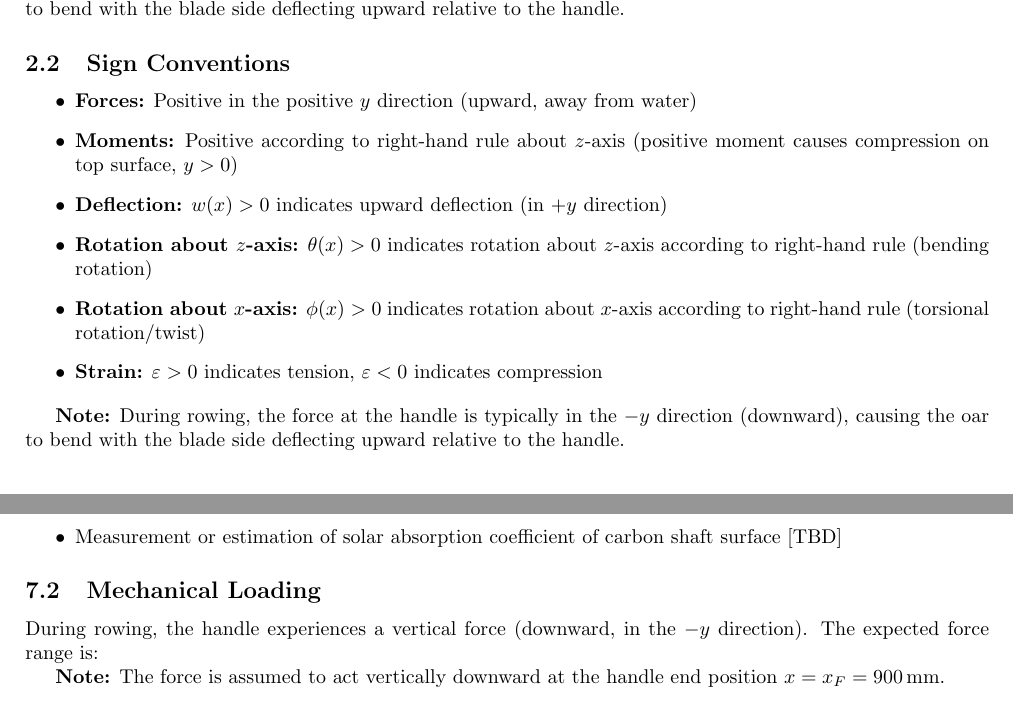
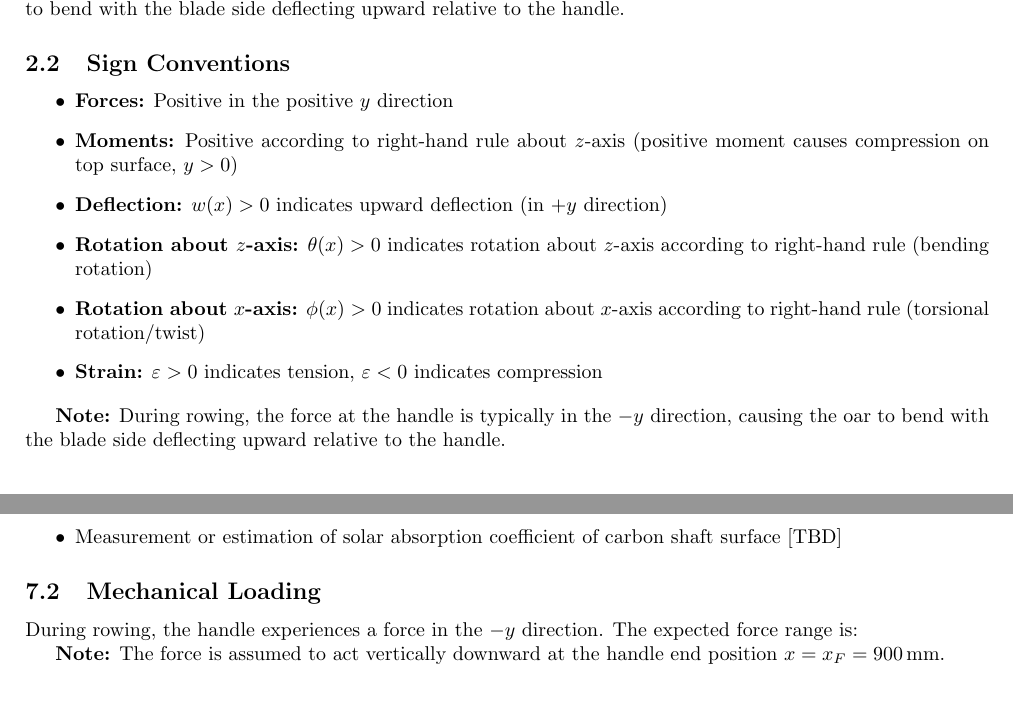
Before and after one commit to sylvanoMTL/BendingMeasurementTheory, a LaTeX document (oar_measurement_system_specification.tex, which reads sections/coordinate_system.tex, sections/operating_conditions.tex): two parts of pages 3 and 8 of 16, joined at a grey line, cut so that both start at the same text. Compiled offline with pdfLaTeX.

Commit message:
Solved wording confusion with referential x,y,z

```diff
--- a/sections/coordinate_system.tex
+++ b/sections/coordinate_system.tex
@@ -30,7 +30,7 @@ The oar is represented in a top view and described in a right-handed Cartesian c
 \subsection{Sign Conventions}
 
 \begin{itemize}
-    \item \textbf{Forces:} Positive in the positive $y$ direction (upward, away from water)
+    \item \textbf{Forces:} Positive in the positive $y$ direction
     \item \textbf{Moments:} Positive according to right-hand rule about $z$-axis (positive moment causes compression on top surface, $y > 0$)
     \item \textbf{Deflection:} $w(x) > 0$ indicates upward deflection (in $+y$ direction)
     \item \textbf{Rotation about $z$-axis:} $\theta(x) > 0$ indicates rotation about $z$-axis according to right-hand rule (bending rotation)
@@ -38,6 +38,6 @@ The oar is represented in a top view and described in a right-handed Cartesian c
     \item \textbf{Strain:} $\varepsilon > 0$ indicates tension, $\varepsilon < 0$ indicates compression
 \end{itemize}
 
-\textbf{Note:} During rowing, the force at the handle is typically in the $-y$ direction (downward), causing the oar to bend with the blade side deflecting upward relative to the handle.
+\textbf{Note:} During rowing, the force at the handle is typically in the $-y$ direction, causing the oar to bend with the blade side deflecting upward relative to the handle.
 
 % ============================================
--- a/sections/operating_conditions.tex
+++ b/sections/operating_conditions.tex
@@ -28,7 +28,7 @@ Temperature excursion & $\Delta T = \SI{85}{K}$ \\
 
 \subsection{Mechanical Loading}
 
-During rowing, the handle experiences a vertical force (downward, in the $-y$ direction). The expected force range is:
+During rowing, the handle experiences a force in the $-y$ direction. The expected force range is:
 
 \begin{table}[ht]
 \centering
```
Also changed, not shown: Figures/theory1_boundary_conditions.pdf, oar_measurement_system_specification.pdf, 9 other files.
